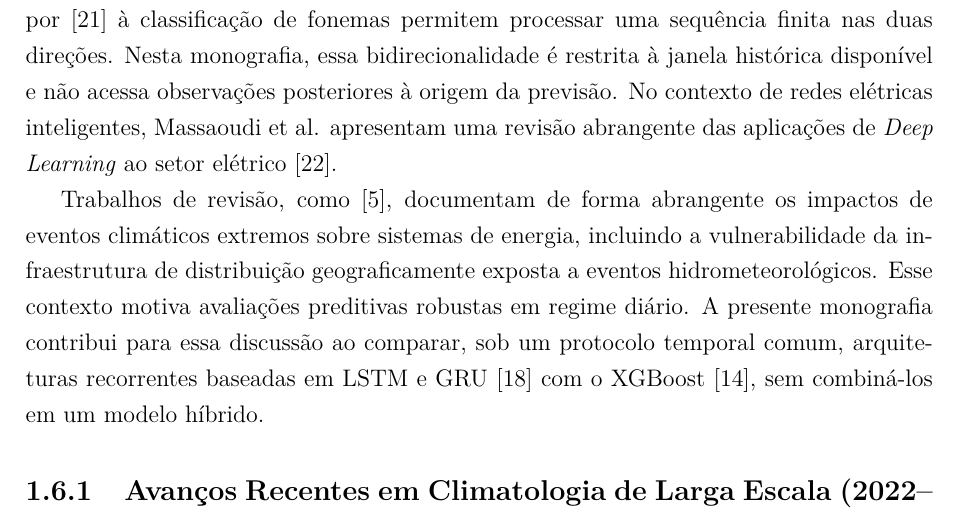
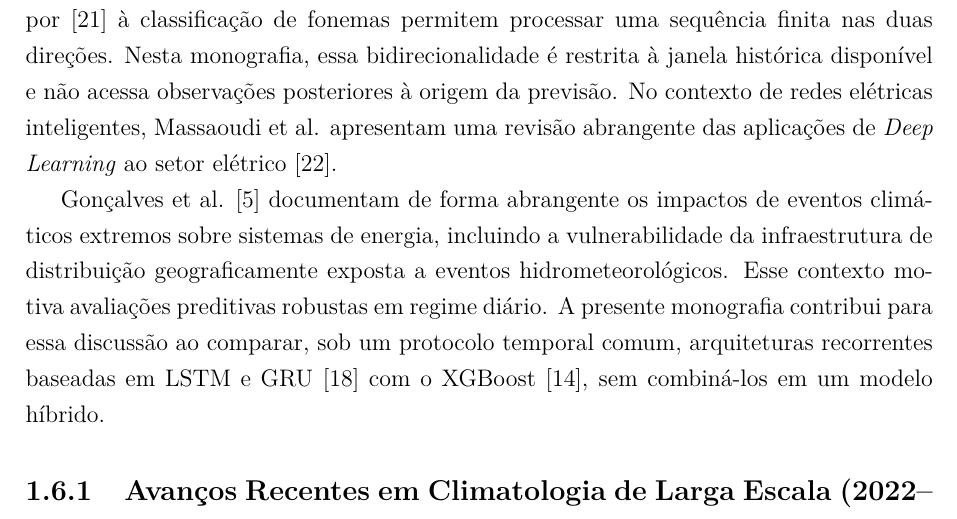
Before and after one commit to Mathweuzz/Modelagem-Preditiva-de-Falhas-na-Rede-Eletrica-do-Distrito-Federal, a LaTeX thesis (Monografia/monografia.tex, which reads Monografia/tex/1_Introducao.tex): part of page 30 of 217, cut so that both start at the same text. Compiled offline with pdfLaTeX; a missing font is replaced by an installed copy or a similar font.

Commit message:
Identifica autoria de trabalho citado

```diff
--- a/Monografia/tex/1_Introducao.tex
+++ b/Monografia/tex/1_Introducao.tex
@@ -61,7 +61,7 @@ No âmbito de \textit{Gradient Boosting} aplicado a sistemas de distribuição,
 
 Na intersecção com \textit{Deep Learning}, perceptrons multicamadas (MLP) podem modelar relações não lineares, mas não incorporam, por construção, um estado recorrente para representar a ordem das observações \cite{goodfellow2016deep, lecun2015deep}. Os avanços em processamento de sequências \cite{wang2018deep, cho2014learning} consolidaram arquiteturas baseadas em LSTMs \cite{hochreiter1997long} como uma alternativa para modelagem de séries temporais. As redes bidirecionais propostas por \cite{schuster1997bidirectional} e aplicadas por \cite{graves2005framewise} à classificação de fonemas permitem processar uma sequência finita nas duas direções. Nesta monografia, essa bidirecionalidade é restrita à janela histórica disponível e não acessa observações posteriores à origem da previsão. No contexto de redes elétricas inteligentes, Massaoudi et al. apresentam uma revisão abrangente das aplicações de \textit{Deep Learning} ao setor elétrico \cite{ho2016deep}.
 
-Trabalhos de revisão, como \cite{gomes2020impact}, documentam de forma abrangente os impactos de eventos climáticos extremos sobre sistemas de energia, incluindo a vulnerabilidade da infraestrutura de distribuição geograficamente exposta a eventos hidrometeorológicos. Esse contexto motiva avaliações preditivas robustas em regime diário. A presente monografia contribui para essa discussão ao comparar, sob um protocolo temporal comum, arquiteturas recorrentes baseadas em LSTM e GRU \cite{cho2014learning} com o XGBoost \cite{chen2016xgboost}, sem combiná-los em um modelo híbrido.
+Gonçalves et al. \cite{gomes2020impact} documentam de forma abrangente os impactos de eventos climáticos extremos sobre sistemas de energia, incluindo a vulnerabilidade da infraestrutura de distribuição geograficamente exposta a eventos hidrometeorológicos. Esse contexto motiva avaliações preditivas robustas em regime diário. A presente monografia contribui para essa discussão ao comparar, sob um protocolo temporal comum, arquiteturas recorrentes baseadas em LSTM e GRU \cite{cho2014learning} com o XGBoost \cite{chen2016xgboost}, sem combiná-los em um modelo híbrido.
 
 \subsection{Avanços Recentes em Climatologia de Larga Escala (2022--2024)}
 
```
Also changed, not shown: marklist.md (+1 -1 lines).
